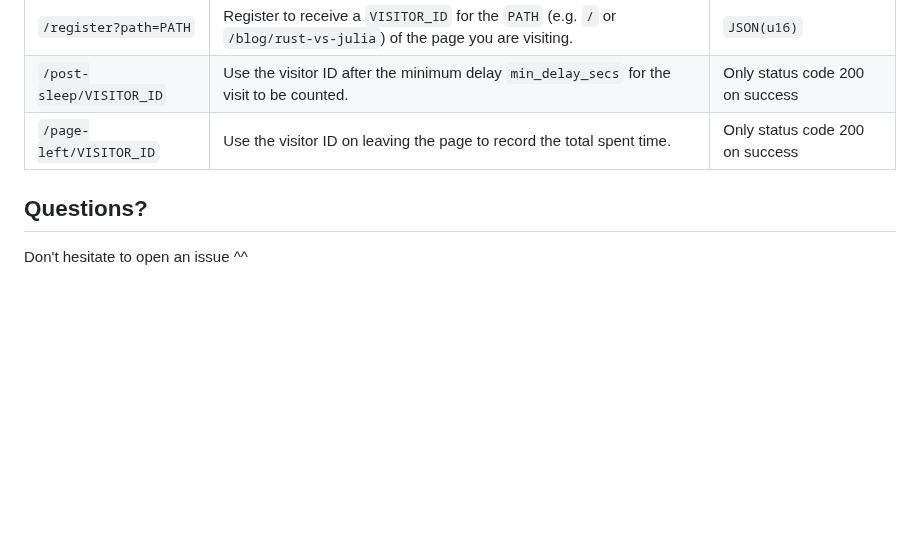
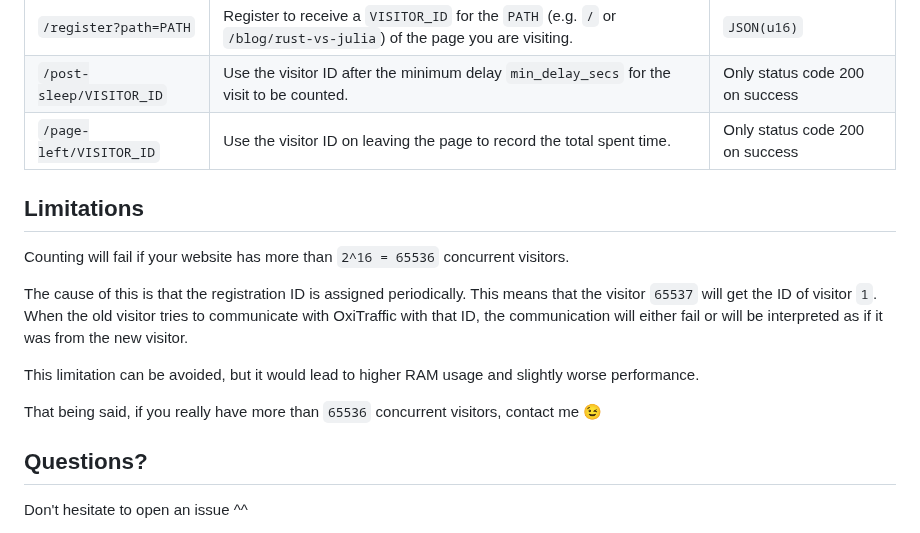
Before and after one commit to mre/oxitrack, a Markdown page: README.md, the part around the change. Rendered like a GitHub page; blank space fills up the shorter version.

Commit message:
Add Limitations section

```diff
--- a/README.md
+++ b/README.md
@@ -171,6 +171,19 @@ minutes = 0
 | `/post-sleep/VISITOR_ID` | Use the visitor ID after the minimum delay `min_delay_secs` for the visit to be counted.                            | Only status code 200 on success |
 | `/page-left/VISITOR_ID`  | Use the visitor ID on leaving the page to record the total spent time.                                              | Only status code 200 on success |
 
+## Limitations
+
+Counting will fail if your website has more than `2^16 = 65536` concurrent visitors.
+
+The cause of this is that the registration ID is assigned periodically.
+This means that the visitor `65537` will get the ID of visitor `1`.
+When the old visitor tries to communicate with OxiTraffic with that ID,
+the communication will either fail or will be interpreted as if it was from the new visitor.
+
+This limitation can be avoided, but it would lead to higher RAM usage and slightly worse performance.
+
+That being said, if you really have more than `65536` concurrent visitors, contact me 😉
+
 ## Questions?
 
 Don't hesitate to open an issue ^^
```
